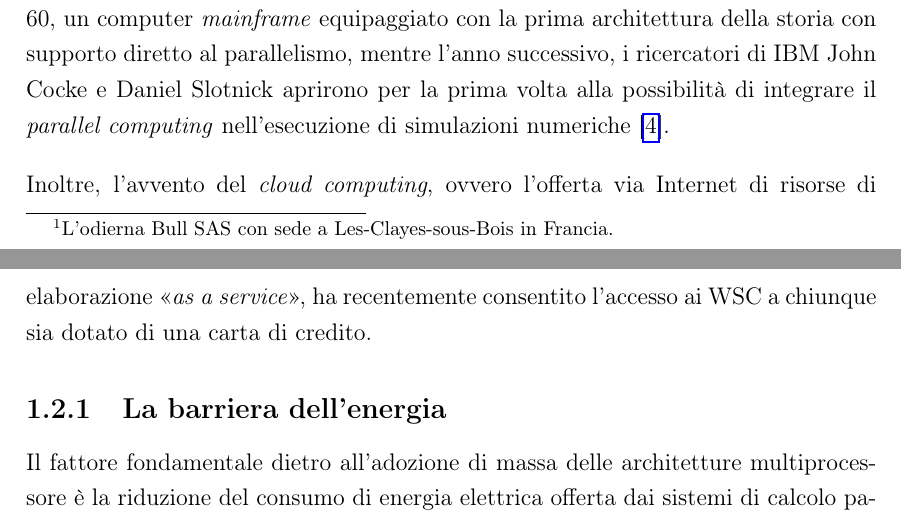
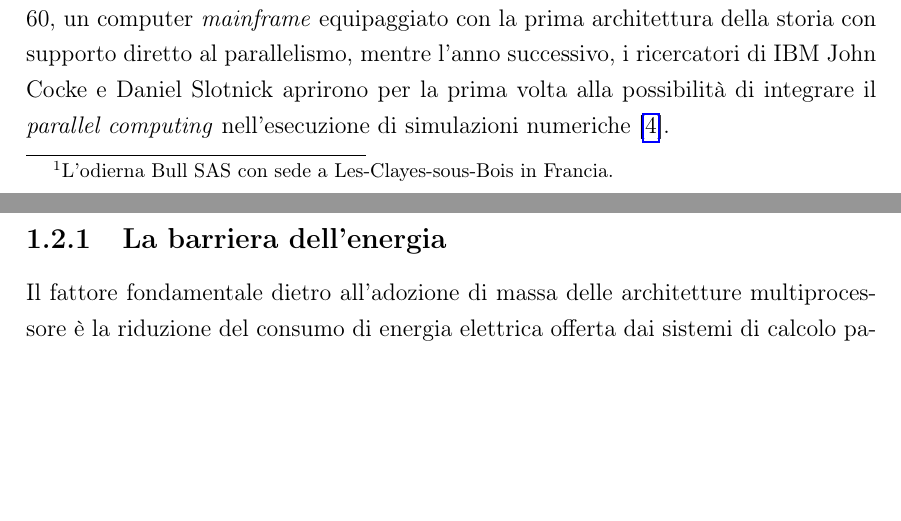
Before and after one commit to Thomas-Fabbris/calcolo-parallelo-con-matlab, a LaTeX thesis (Tesi/Tesi.tex, which reads Tesi/Capitoli/Capitolo 1/CauseParallelismo.tex): two parts of pages 9 and 10 of 49, joined at a grey line, cut so that both start at the same text, the shorter picture padded with empty space. Compiled offline with pdfLaTeX.

Commit message:
Update CauseParallelismo.tex

```diff
--- a/Tesi/Capitoli/Capitolo 1/CauseParallelismo.tex
+++ b/Tesi/Capitoli/Capitolo 1/CauseParallelismo.tex
@@ -6,7 +6,6 @@ al parallelismo, mentre l'anno successivo, i ricercatori di IBM John
 Cocke e Daniel Slotnick aprirono per la prima volta alla
 possibilit\`a di integrare il \textit{parallel computing} nell'esecuzione di simulazioni numeriche \cite{Wilson1994}.
 
-Inoltre, l'avvento del \textit{cloud computing}, ovvero l'offerta via Internet di risorse di elaborazione \enquote{\textit{as a service}}, ha recentemente consentito l'accesso ai WSC a chiunque sia dotato di una carta di credito.
 \subsection{La barriera dell'energia}
 \nocite{Spirito2021}
 Il fattore fondamentale dietro all'adozione di massa delle architetture multiprocessore \`e la riduzione del consumo di energia elettrica offerta dai sistemi di calcolo parallelo; infatti, l'alimentazione e il raffreddamento delle centinaia di server presenti in un centro di calcolo moderno costituiscono una componente di costo non trascurabile, attenuata marginalmente dalla disponibilit\`a di impianti di raffreddamento dei microprocessori atti a dissipare una grande quantit\`a di energia.
```
